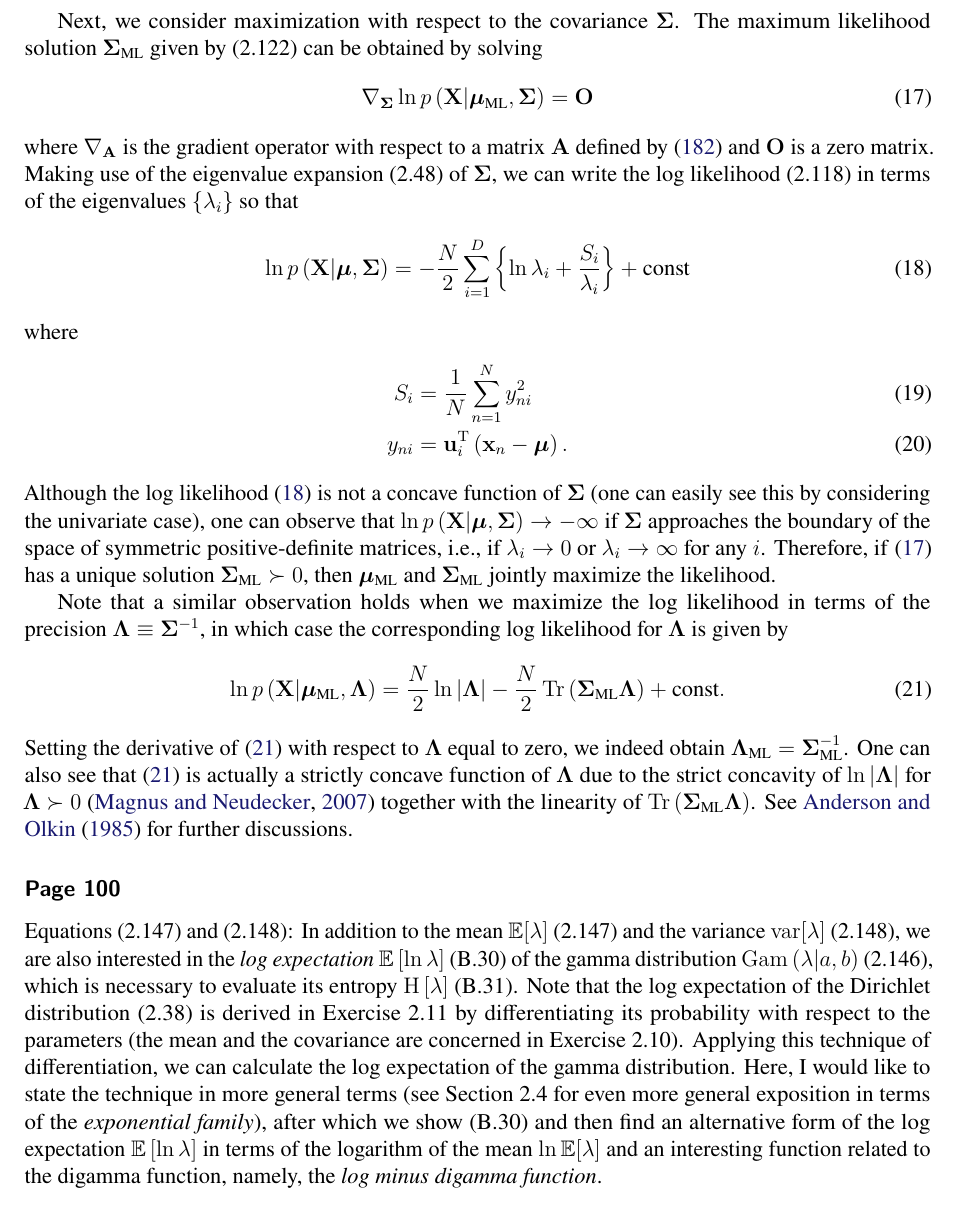
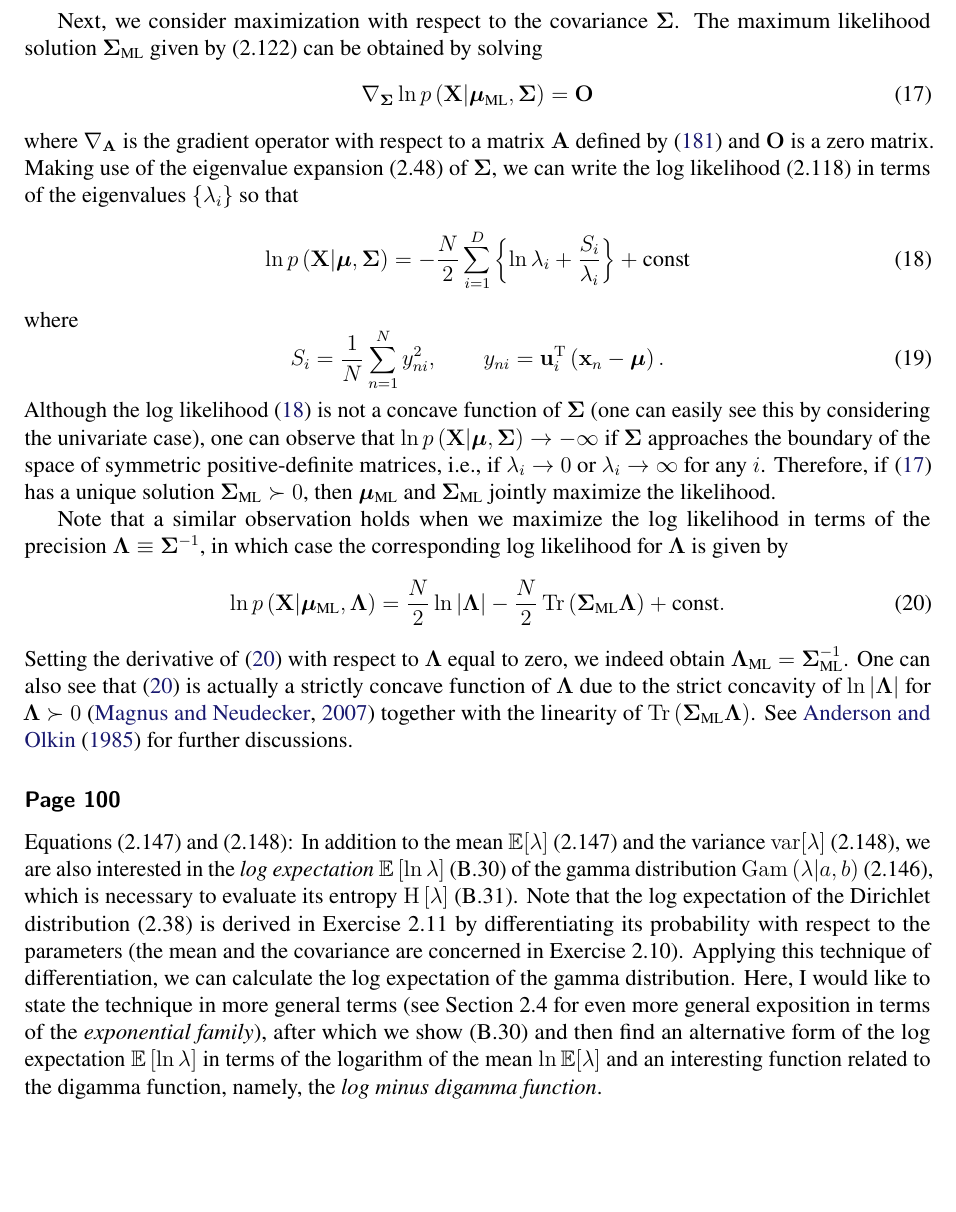
Before and after one commit to yousuketakada/prml_errata, a LaTeX document (prml_errata.tex): part of page 6 of 40, cut so that both start at the same text, the shorter picture padded with empty space. Compiled offline with pdfLaTeX.

Commit message:
Edit erratum for ML of Gaussian

```diff
--- a/prml_errata.tex
+++ b/prml_errata.tex
@@ -452,10 +452,10 @@ we can write the log likelihood~(2.118) in terms of the eigenvalues~$\{\lambda_i
 \label{eq:log_likelihood_in_terms_of_eigenvalues}
 \end{equation}
 where
-\begin{align}
-S_{i} &= \frac{1}{N} \sum_{n=1}^{N} y_{ni}^{2} \\
-y_{ni} &= \mathbf{u}_{i}^{\operatorname{T}}\left(\mathbf{x}_n - \bm{\mu}\right) .
-\end{align}
+\begin{equation}
+S_{i} = \frac{1}{N} \sum_{n=1}^{N} y_{ni}^{2}, \qquad
+y_{ni} = \mathbf{u}_{i}^{\operatorname{T}}\left(\mathbf{x}_n - \bm{\mu}\right) .
+\end{equation}
 Although the log likelihood~\eqref{eq:log_likelihood_in_terms_of_eigenvalues} is
 not a concave function of $\bm{\Sigma}$
 (one can easily see this by considering the univariate case),
```
